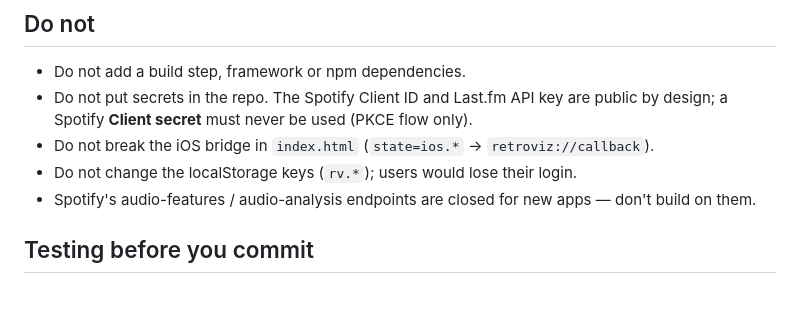
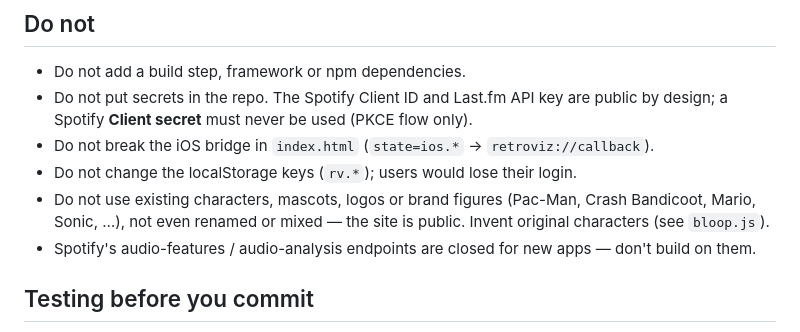
Before and after one commit to Myshine-be/diggyviz, a Markdown page: AGENTS.md, the part around the change. GitHub-like rendering; blank space fills up the shorter version.

Commit message:
AGENTS.md: geen bestaande personages of merkfiguren in visuals
Co-Authored-By: Claude Opus 5.5 <noreply@anthropic.com>
Claude-Session: https://claude.ai/code/session_01Qo3eDfpm8ibuxZV5Xz2vk1

```diff
--- a/AGENTS.md
+++ b/AGENTS.md
@@ -61,6 +61,8 @@ No npm, no bundler, no framework. Plain ES modules + WebGL2. Keep it that way.
   a Spotify **Client secret** must never be used (PKCE flow only).
 - Do not break the iOS bridge in `index.html` (`state=ios.*` → `retroviz://callback`).
 - Do not change the localStorage keys (`rv.*`); users would lose their login.
+- Do not use existing characters, mascots, logos or brand figures (Pac-Man, Crash Bandicoot, Mario, Sonic, …),
+  not even renamed or mixed — the site is public. Invent original characters (see `bloop.js`).
 - Spotify's audio-features / audio-analysis endpoints are closed for new apps — don't build on them.
 
 ## Testing before you commit
```
